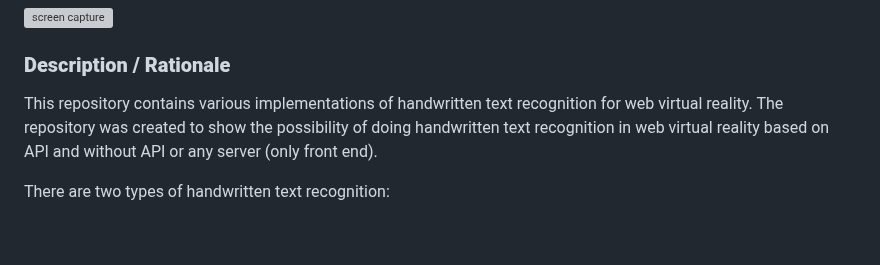
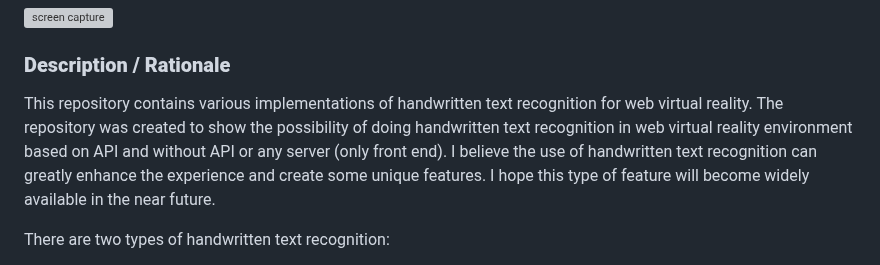
Before and after one commit to akbartus/Handwriting-Recognition-in-VR, a Markdown page: README.md, the part around the change. Drawn GitHub-style; blank space fills up the shorter version; grey boxes are pictures that could not be loaded.

```diff
--- a/README.md
+++ b/README.md
@@ -2,7 +2,7 @@
 <img src="img/screenshot.gif" title="screen capture" alt="screen capture" width="250" style="text-align: center">
 
 ### **Description / Rationale**
-This repository contains various implementations of handwritten text recognition for web virtual reality. The repository was created to show the possibility of doing handwritten text recognition in web virtual reality based on API and without API or any server (only front end).
+This repository contains various implementations of handwritten text recognition for web virtual reality. The repository was created to show the possibility of doing handwritten text recognition in web virtual reality environment based on API and without API or any server (only front end). I believe the use of handwritten text recognition can greatly enhance the experience and create some unique features. I hope this type of feature will become widely available in the near future.
 
 There are two types of handwritten text recognition:
 * <b>Handwritten text recognition based on stroke related data</b>, which uses simple API access to the incredible handwriting recognition of Google IME and generates the results (i.e. API based).
```
